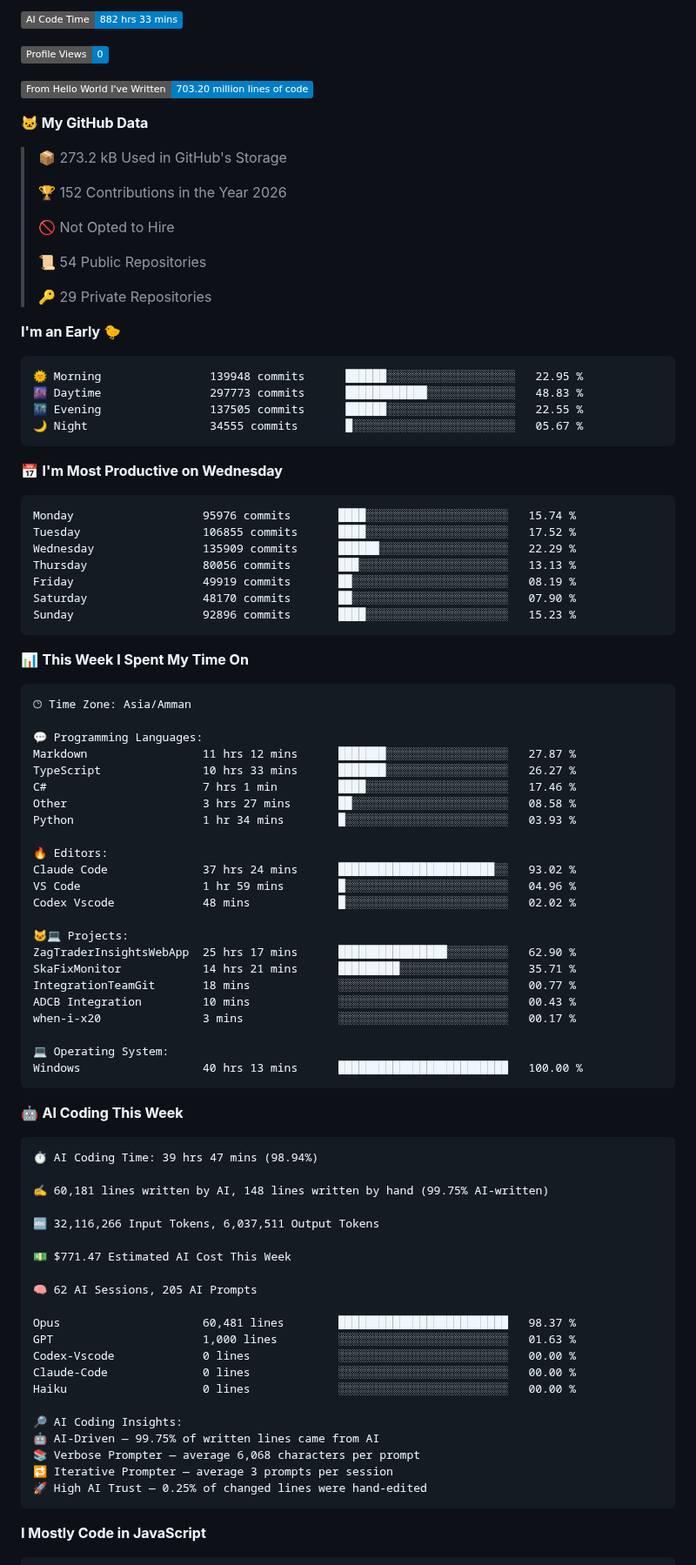
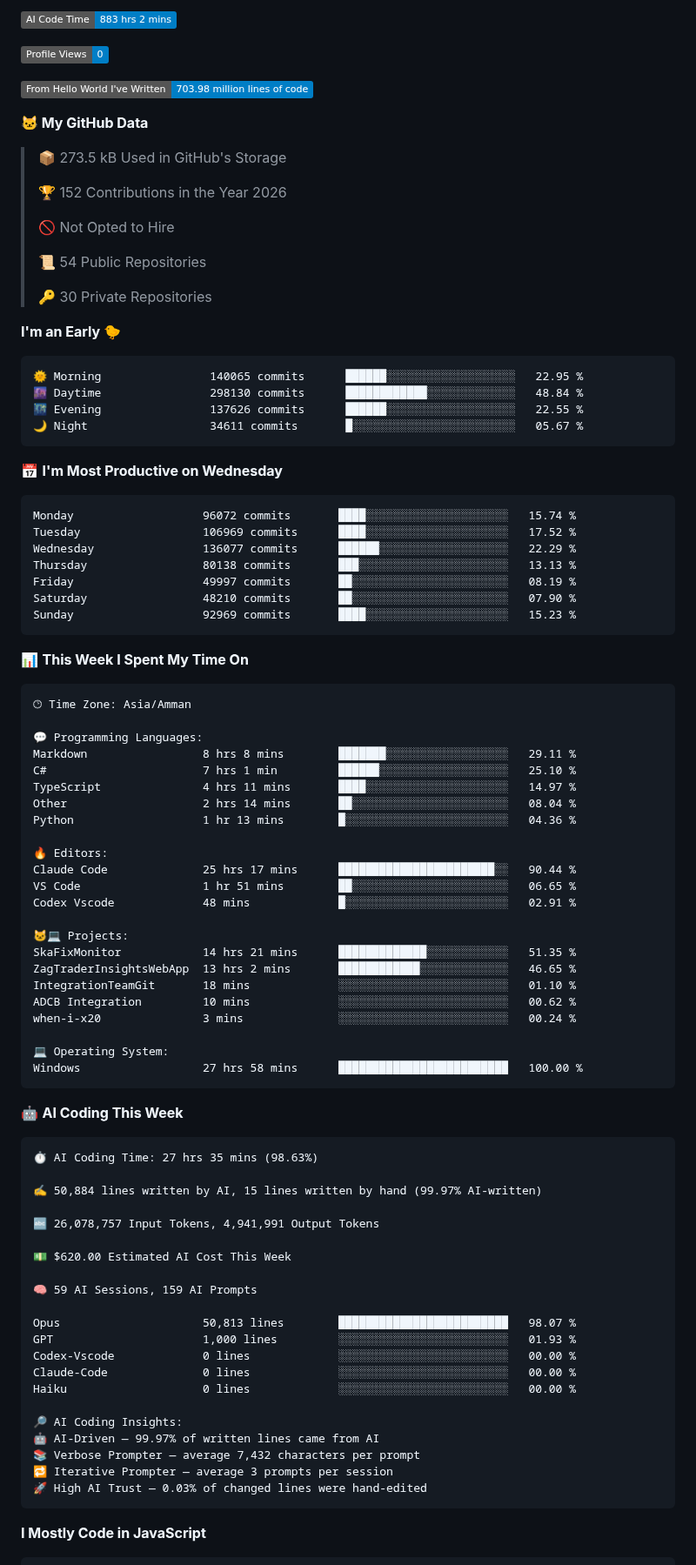
Before and after one commit to Talal-Sharaa/Talal-Sharaa, a Markdown page: README.md, the part around one of its changes. Shown at 87% size. Rendered like a GitHub page; folded sections open; badges without logos.

Commit message:
Updated with Dev Metrics

````diff
--- a/README.md
+++ b/README.md
@@ -149,13 +149,13 @@ The project focuses on making the underlying information easier to search, navig
 
-![AI Code Time](http://img.shields.io/badge/AI%20Code%20Time-882%20hrs%2033%20mins-blue?style=flat)
+![AI Code Time](http://img.shields.io/badge/AI%20Code%20Time-883%20hrs%202%20mins-blue?style=flat)
 
 ![Profile Views](http://img.shields.io/badge/Profile%20Views-0-blue?style=flat)
 
-![Lines of code](https://img.shields.io/badge/From%20Hello%20World%20I%27ve%20Written-703.20%20million%20lines%20of%20code-blue?style=flat)
+![Lines of code](https://img.shields.io/badge/From%20Hello%20World%20I%27ve%20Written-703.98%20million%20lines%20of%20code-blue?style=flat)
 
 **🐱 My GitHub Data**
 
-> 📦 273.2 kB Used in GitHub's Storage
+> 📦 273.5 kB Used in GitHub's Storage
  >
 > 🏆 152 Contributions in the Year 2026
  >
@@ -163,26 +163,26 @@ The project focuses on making the underlying information easier to search, navig
  >
 > 📜 54 Public Repositories
  >
-> 🔑 29 Private Repositories
+> 🔑 30 Private Repositories
  >
 **I'm an Early 🐤**
 
 ```text
-🌞 Morning                139948 commits      ██████░░░░░░░░░░░░░░░░░░░   22.95 %
-🌆 Daytime                297773 commits      ████████████░░░░░░░░░░░░░   48.83 %
-🌃 Evening                137505 commits      ██████░░░░░░░░░░░░░░░░░░░   22.55 %
-🌙 Night                  34555 commits       █░░░░░░░░░░░░░░░░░░░░░░░░   05.67 %
+🌞 Morning                140065 commits      ██████░░░░░░░░░░░░░░░░░░░   22.95 %
+🌆 Daytime                298130 commits      ████████████░░░░░░░░░░░░░   48.84 %
+🌃 Evening                137626 commits      ██████░░░░░░░░░░░░░░░░░░░   22.55 %
+🌙 Night                  34611 commits       █░░░░░░░░░░░░░░░░░░░░░░░░   05.67 %
 ```
 📅 **I'm Most Productive on Wednesday**
 
 ```text
-Monday                   95976 commits       ████░░░░░░░░░░░░░░░░░░░░░   15.74 %
-Tuesday                  106855 commits      ████░░░░░░░░░░░░░░░░░░░░░   17.52 %
-Wednesday                135909 commits      ██████░░░░░░░░░░░░░░░░░░░   22.29 %
-Thursday                 80056 commits       ███░░░░░░░░░░░░░░░░░░░░░░   13.13 %
-Friday                   49919 commits       ██░░░░░░░░░░░░░░░░░░░░░░░   08.19 %
-Saturday                 48170 commits       ██░░░░░░░░░░░░░░░░░░░░░░░   07.90 %
-Sunday                   92896 commits       ████░░░░░░░░░░░░░░░░░░░░░   15.23 %
+Monday                   96072 commits       ████░░░░░░░░░░░░░░░░░░░░░   15.74 %
+Tuesday                  106969 commits      ████░░░░░░░░░░░░░░░░░░░░░   17.52 %
+Wednesday                136077 commits      ██████░░░░░░░░░░░░░░░░░░░   22.29 %
+Thursday                 80138 commits       ███░░░░░░░░░░░░░░░░░░░░░░   13.13 %
+Friday                   49997 commits       ██░░░░░░░░░░░░░░░░░░░░░░░   08.19 %
+Saturday                 48210 commits       ██░░░░░░░░░░░░░░░░░░░░░░░   07.90 %
+Sunday                   92969 commits       ████░░░░░░░░░░░░░░░░░░░░░   15.23 %
 ```
 
 
@@ -192,52 +192,52 @@ Sunday                   92896 commits       ████░░░░░░░
 🕑︎ Time Zone: Asia/Amman
 
 💬 Programming Languages:
-Markdown                 11 hrs 12 mins      ███████░░░░░░░░░░░░░░░░░░   27.87 %
-TypeScript               10 hrs 33 mins      ███████░░░░░░░░░░░░░░░░░░   26.27 %
-C#                       7 hrs 1 min         ████░░░░░░░░░░░░░░░░░░░░░   17.46 %
-Other                    3 hrs 27 mins       ██░░░░░░░░░░░░░░░░░░░░░░░   08.58 %
-Python                   1 hr 34 mins        █░░░░░░░░░░░░░░░░░░░░░░░░   03.93 %
+Markdown                 8 hrs 8 mins        ███████░░░░░░░░░░░░░░░░░░   29.11 %
+C#                       7 hrs 1 min         ██████░░░░░░░░░░░░░░░░░░░   25.10 %
+TypeScript               4 hrs 11 mins       ████░░░░░░░░░░░░░░░░░░░░░   14.97 %
+Other                    2 hrs 14 mins       ██░░░░░░░░░░░░░░░░░░░░░░░   08.04 %
+Python                   1 hr 13 mins        █░░░░░░░░░░░░░░░░░░░░░░░░   04.36 %
 
 🔥 Editors:
-Claude Code              37 hrs 24 mins      ███████████████████████░░   93.02 %
-VS Code                  1 hr 59 mins        █░░░░░░░░░░░░░░░░░░░░░░░░   04.96 %
-Codex Vscode             48 mins             █░░░░░░░░░░░░░░░░░░░░░░░░   02.02 %
+Claude Code              25 hrs 17 mins      ███████████████████████░░   90.44 %
+VS Code                  1 hr 51 mins        ██░░░░░░░░░░░░░░░░░░░░░░░   06.65 %
+Codex Vscode             48 mins             █░░░░░░░░░░░░░░░░░░░░░░░░   02.91 %
 
 🐱‍💻 Projects:
-ZagTraderInsightsWebApp  25 hrs 17 mins      ████████████████░░░░░░░░░   62.90 %
-SkaFixMonitor            14 hrs 21 mins      █████████░░░░░░░░░░░░░░░░   35.71 %
-IntegrationTeamGit       18 mins             ░░░░░░░░░░░░░░░░░░░░░░░░░   00.77 %
-ADCB Integration         10 mins             ░░░░░░░░░░░░░░░░░░░░░░░░░   00.43 %
-when-i-x20               3 mins              ░░░░░░░░░░░░░░░░░░░░░░░░░   00.17 %
+SkaFixMonitor            14 hrs 21 mins      █████████████░░░░░░░░░░░░   51.35 %
+ZagTraderInsightsWebApp  13 hrs 2 mins       ████████████░░░░░░░░░░░░░   46.65 %
+IntegrationTeamGit       18 mins             ░░░░░░░░░░░░░░░░░░░░░░░░░   01.10 %
+ADCB Integration         10 mins             ░░░░░░░░░░░░░░░░░░░░░░░░░   00.62 %
+when-i-x20               3 mins              ░░░░░░░░░░░░░░░░░░░░░░░░░   00.24 %
 
 💻 Operating System:
-Windows                  40 hrs 13 mins      █████████████████████████   100.00 %
+Windows                  27 hrs 58 mins      █████████████████████████   100.00 %
 ```
 
 🤖 **AI Coding This Week**
 
 ```text
-⏱ AI Coding Time: 39 hrs 47 mins (98.94%)
+⏱ AI Coding Time: 27 hrs 35 mins (98.63%)
 
-✍️ 60,181 lines written by AI, 148 lines written by hand (99.75% AI-written)
+✍️ 50,884 lines written by AI, 15 lines written by hand (99.97% AI-written)
 
-🔤 32,116,266 Input Tokens, 6,037,511 Output Tokens
+🔤 26,078,757 Input Tokens, 4,941,991 Output Tokens
 
-💵 $771.47 Estimated AI Cost This Week
+💵 $620.00 Estimated AI Cost This Week
 
-🧠 62 AI Sessions, 205 AI Prompts
+🧠 59 AI Sessions, 159 AI Prompts
 
-Opus                     60,481 lines        █████████████████████████   98.37 %
-GPT                      1,000 lines         ░░░░░░░░░░░░░░░░░░░░░░░░░   01.63 %
+Opus                     50,813 lines        █████████████████████████   98.07 %
+GPT                      1,000 lines         ░░░░░░░░░░░░░░░░░░░░░░░░░   01.93 %
 Codex-Vscode             0 lines             ░░░░░░░░░░░░░░░░░░░░░░░░░   00.00 %
 Claude-Code              0 lines             ░░░░░░░░░░░░░░░░░░░░░░░░░   00.00 %
 Haiku                    0 lines             ░░░░░░░░░░░░░░░░░░░░░░░░░   00.00 %
 
 🔎 AI Coding Insights:
-🤖 AI-Driven — 99.75% of written lines came from AI
-📚 Verbose Prompter — average 6,068 characters per prompt
+🤖 AI-Driven — 99.97% of written lines came from AI
+📚 Verbose Prompter — average 7,432 characters per prompt
 🔁 Iterative Prompter — average 3 prompts per session
-🚀 High AI Trust — 0.25% of changed lines were hand-edited
+🚀 High AI Trust — 0.03% of changed lines were hand-edited
 ```
 
 **I Mostly Code in JavaScript**
````
Also changed, not shown: other parts of README.md (+7 -7 lines), assets/bar_graph.png.
